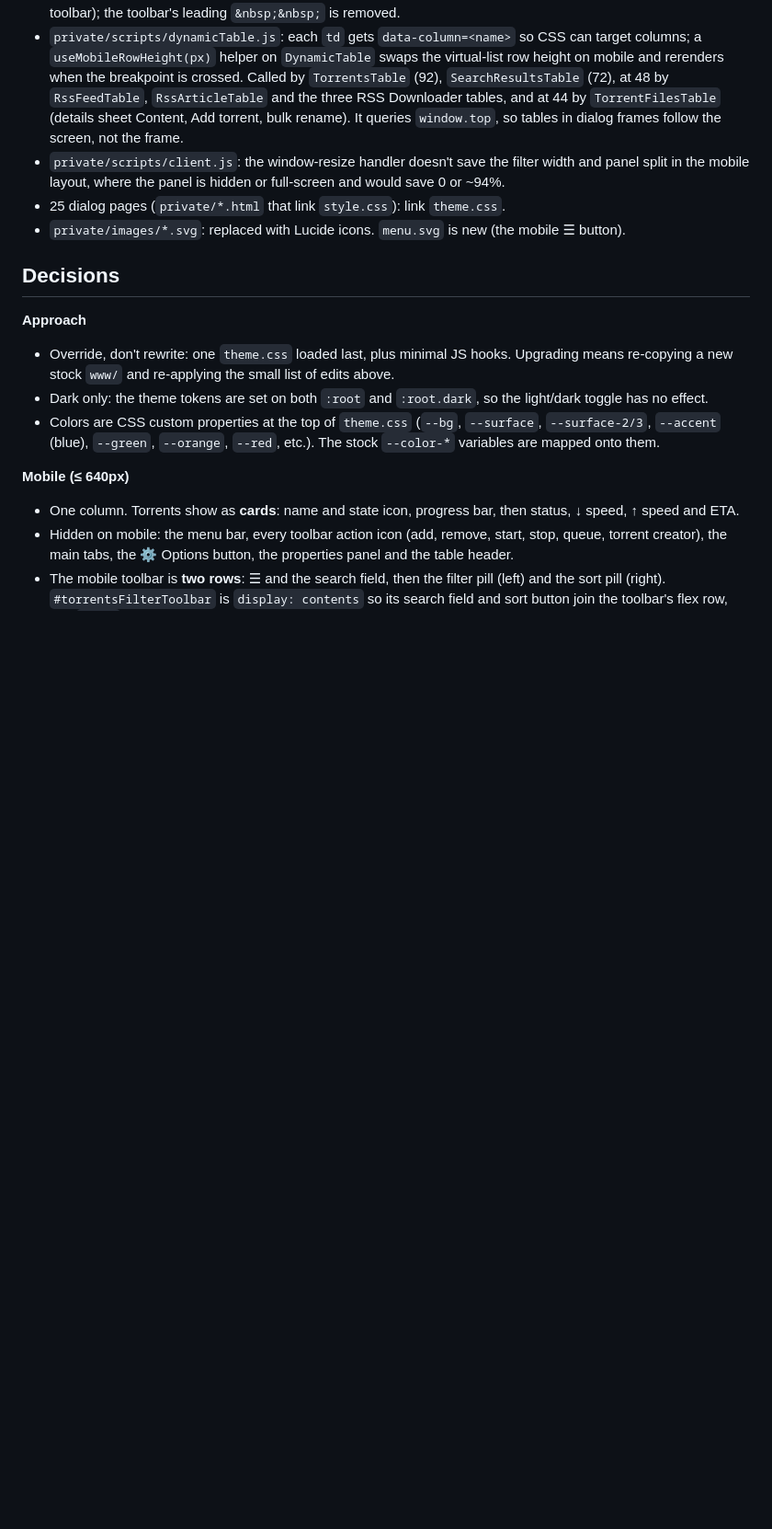
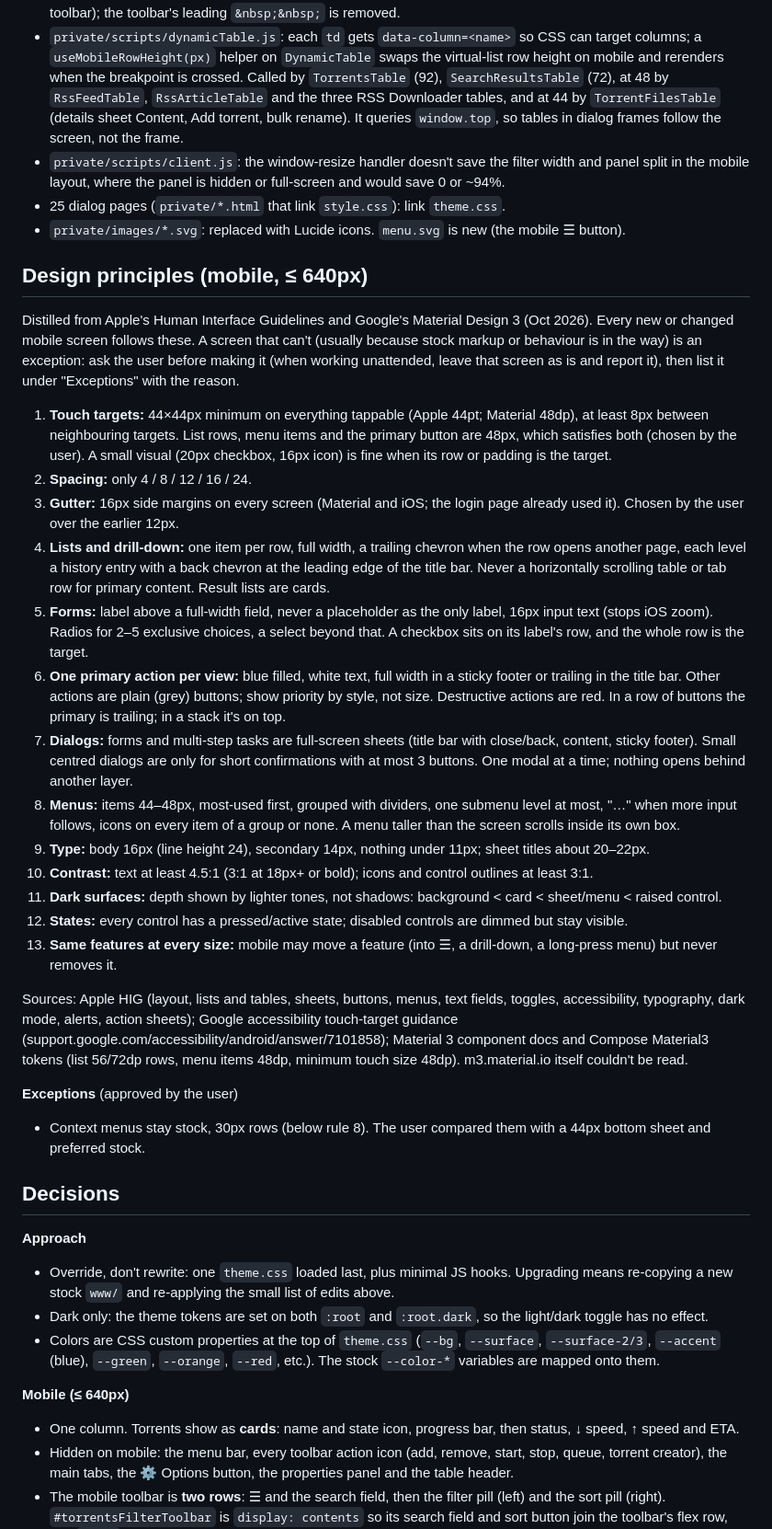
Before and after one commit to englund/bitsy-qbittorrent-theme, a Markdown page: HANDOFF.md, the part around one of its changes. Shown at 92% size. Rendered like a GitHub page; blank space fills up the shorter version.

Commit message:
docs: add the design principles and the overnight plan pointer
Co-Authored-By: Claude Opus 5.5 <noreply@anthropic.com>

```diff
--- a/HANDOFF.md
+++ b/HANDOFF.md
@@ -31,6 +31,29 @@ node --watch mock-server.mjs        # http://localhost:8090  (/login shows the l
 - `private/scripts/client.js`: the window-resize handler doesn't save the filter width and panel split in the mobile layout, where the panel is hidden or full-screen and would save 0 or ~94%.
 - 25 dialog pages (`private/*.html` that link `style.css`): link `theme.css`.
 - `private/images/*.svg`: replaced with Lucide icons. `menu.svg` is new (the mobile ☰ button).
+
+## Design principles (mobile, ≤ 640px)
+
+Distilled from Apple's Human Interface Guidelines and Google's Material Design 3 (Oct 2026). Every new or changed mobile screen follows these. A screen that can't (usually because stock markup or behaviour is in the way) is an exception: ask the user before making it (when working unattended, leave that screen as is and report it), then list it under "Exceptions" with the reason.
+
+1. **Touch targets:** 44×44px minimum on everything tappable (Apple 44pt; Material 48dp), at least 8px between neighbouring targets. List rows, menu items and the primary button are 48px, which satisfies both (chosen by the user). A small visual (20px checkbox, 16px icon) is fine when its row or padding is the target.
+2. **Spacing:** only 4 / 8 / 12 / 16 / 24.
+3. **Gutter:** 16px side margins on every screen (Material and iOS; the login page already used it). Chosen by the user over the earlier 12px.
+4. **Lists and drill-down:** one item per row, full width, a trailing chevron when the row opens another page, each level a history entry with a back chevron at the leading edge of the title bar. Never a horizontally scrolling table or tab row for primary content. Result lists are cards.
+5. **Forms:** label above a full-width field, never a placeholder as the only label, 16px input text (stops iOS zoom). Radios for 2–5 exclusive choices, a select beyond that. A checkbox sits on its label's row, and the whole row is the target.
+6. **One primary action per view:** blue filled, white text, full width in a sticky footer or trailing in the title bar. Other actions are plain (grey) buttons; show priority by style, not size. Destructive actions are red. In a row of buttons the primary is trailing; in a stack it's on top.
+7. **Dialogs:** forms and multi-step tasks are full-screen sheets (title bar with close/back, content, sticky footer). Small centred dialogs are only for short confirmations with at most 3 buttons. One modal at a time; nothing opens behind another layer.
+8. **Menus:** items 44–48px, most-used first, grouped with dividers, one submenu level at most, "…" when more input follows, icons on every item of a group or none. A menu taller than the screen scrolls inside its own box.
+9. **Type:** body 16px (line height 24), secondary 14px, nothing under 11px; sheet titles about 20–22px.
+10. **Contrast:** text at least 4.5:1 (3:1 at 18px+ or bold); icons and control outlines at least 3:1.
+11. **Dark surfaces:** depth shown by lighter tones, not shadows: background < card < sheet/menu < raised control.
+12. **States:** every control has a pressed/active state; disabled controls are dimmed but stay visible.
+13. **Same features at every size:** mobile may move a feature (into ☰, a drill-down, a long-press menu) but never removes it.
+
+Sources: Apple HIG (layout, lists and tables, sheets, buttons, menus, text fields, toggles, accessibility, typography, dark mode, alerts, action sheets); Google accessibility touch-target guidance (support.google.com/accessibility/android/answer/7101858); Material 3 component docs and Compose Material3 tokens (list 56/72dp rows, menu items 48dp, minimum touch size 48dp). m3.material.io itself couldn't be read.
+
+**Exceptions** (approved by the user)
+- Context menus stay stock, 30px rows (below rule 8). The user compared them with a 44px bottom sheet and preferred stock.
 
 ## Decisions
 
```
Also changed, not shown: other parts of HANDOFF.md (+4 -2 lines).
